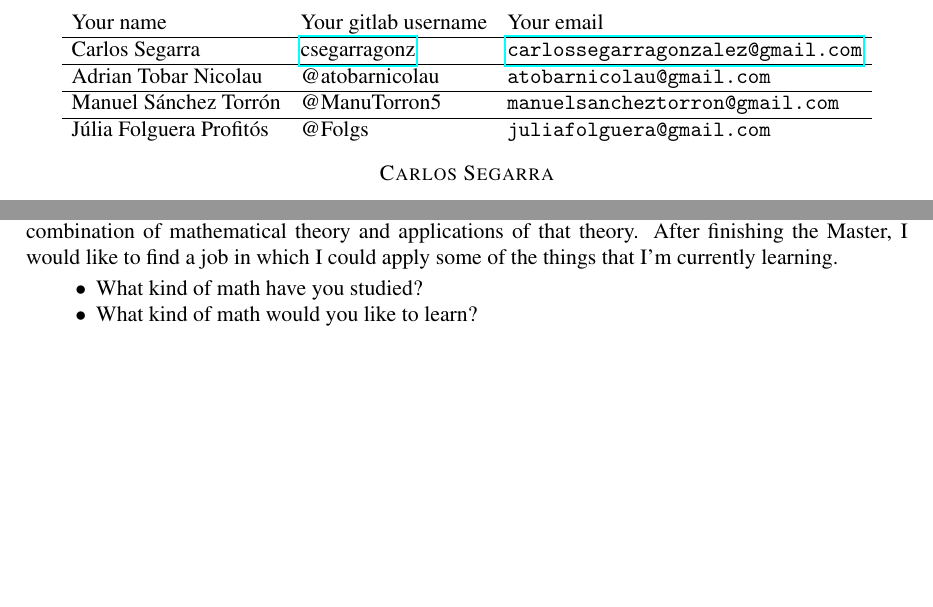
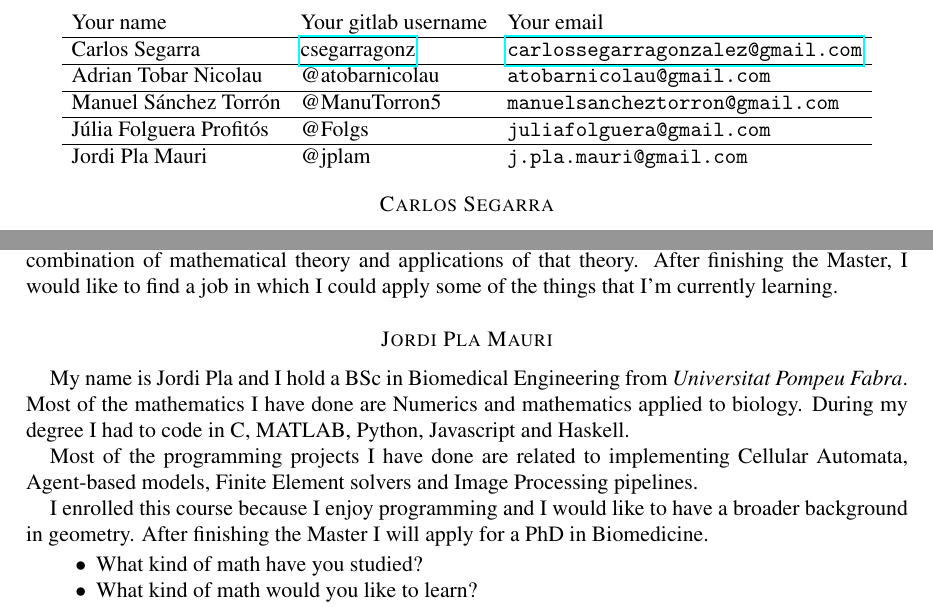
Before and after one commit to CSG-MAMME/DAG-part2, a LaTeX paper (participants.tex): two parts of pages 1 and 2 of 3, joined at a grey line, cut so that both start at the same text, the shorter picture padded with empty space. Compiled offline with pdfLaTeX.

Commit message:
Update participants.tex with my short CV.

```diff
--- a/participants.tex
+++ b/participants.tex
@@ -51,6 +51,10 @@
     Júlia Folguera Profitós
     & @Folgs
     & \texttt{juliafolguera@gmail.com}
+    \\\hline
+    Jordi Pla Mauri
+    & @jplam
+    & \texttt{j.pla.mauri@gmail.com}
   \end{tabular}
 \end{center}
 
@@ -118,6 +122,25 @@ I took this course because I enjoy both programming and geometry and expect it t
 After finishing the Master, I would like to find a job in which I could apply some of the things that I'm currently learning.
 
 
+\medskip
+
+\section*{Jordi Pla Mauri}
+
+My name is Jordi Pla and I hold a BSc in Biomedical Engineering from
+\textit{Universitat Pompeu Fabra}.
+Most of the mathematics I have done are Numerics and
+mathematics applied to biology.
+During my degree I had to code in C, MATLAB, Python, Javascript and Haskell.
+
+Most of the programming projects I have done are related to implementing
+Cellular Automata, Agent-based models, Finite Element solvers
+and Image Processing pipelines.
+
+I enrolled this course because I enjoy programming
+and I would like to have a broader background in geometry.
+After finishing the Master I will apply for a PhD in Biomedicine.
+
+
 \begin{itemize}
 \item What kind of math have you studied?
 \item What kind of math would you like to learn?
```
